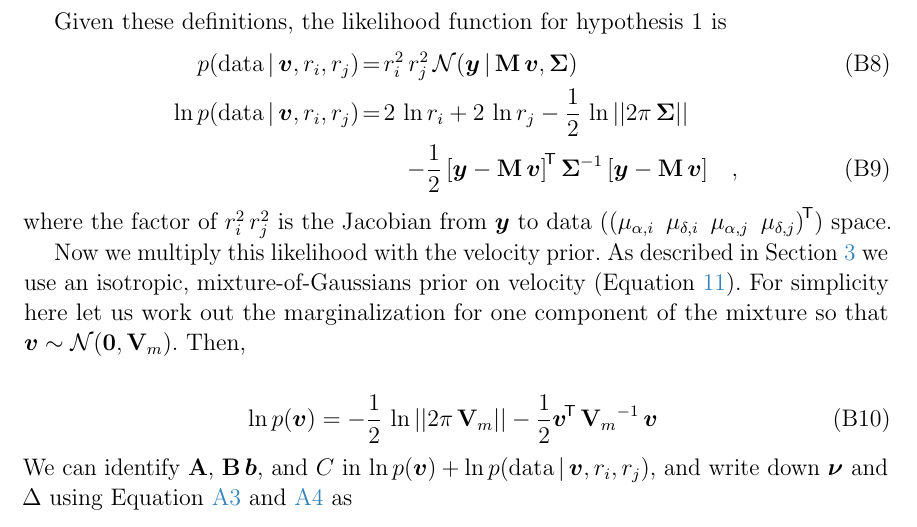
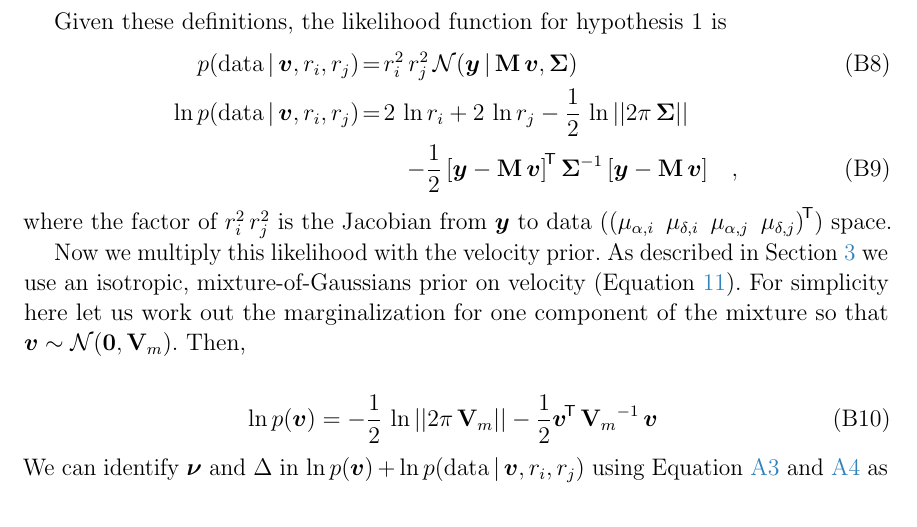
Before and after one commit to smoh/gaia-comoving-stars, a LaTeX paper (paper/ms.tex): part of page 20 of 21, cut so that both start at the same text. Compiled offline with pdfLaTeX.

Commit message:
simplify statement

```diff
--- a/paper/ms.tex
+++ b/paper/ms.tex
@@ -976,9 +976,9 @@ Then,
   \ln p(\vec{v}) = -\frac{1}{2}\,\ln||2\pi\,\mat{V}_m||
   -\frac{1}{2} \transp{\vec{v}}\,\inv{\mat{V}_m}\,\vec{v}
 \end{eqnarray}
-We can identify $\mat{A}$, $\mat{B}\,\vec{b}$, and $C$ in
-$\ln p(\vec{v}) + \ln p(\data \given \vec{v}, r_i, r_j)$, and write down
-$\vec{\nu}$ and $\Delta$ using \eqname~\ref{eq:convnu} and \ref{eq:convDelta} as
+We can identify $\vec{\nu}$ and $\Delta$ in
+$\ln p(\vec{v}) + \ln p(\data \given \vec{v}, r_i, r_j)$
+using \eqname~\ref{eq:convnu} and \ref{eq:convDelta} as
 
 \begin{eqnarray}
   \mat{A} &=& \inv{[\transp{\mat{M}}\,\inv{\mat{\Sigma}}\,\mat{M}+\inv{\mat{V}_m}]}
```
